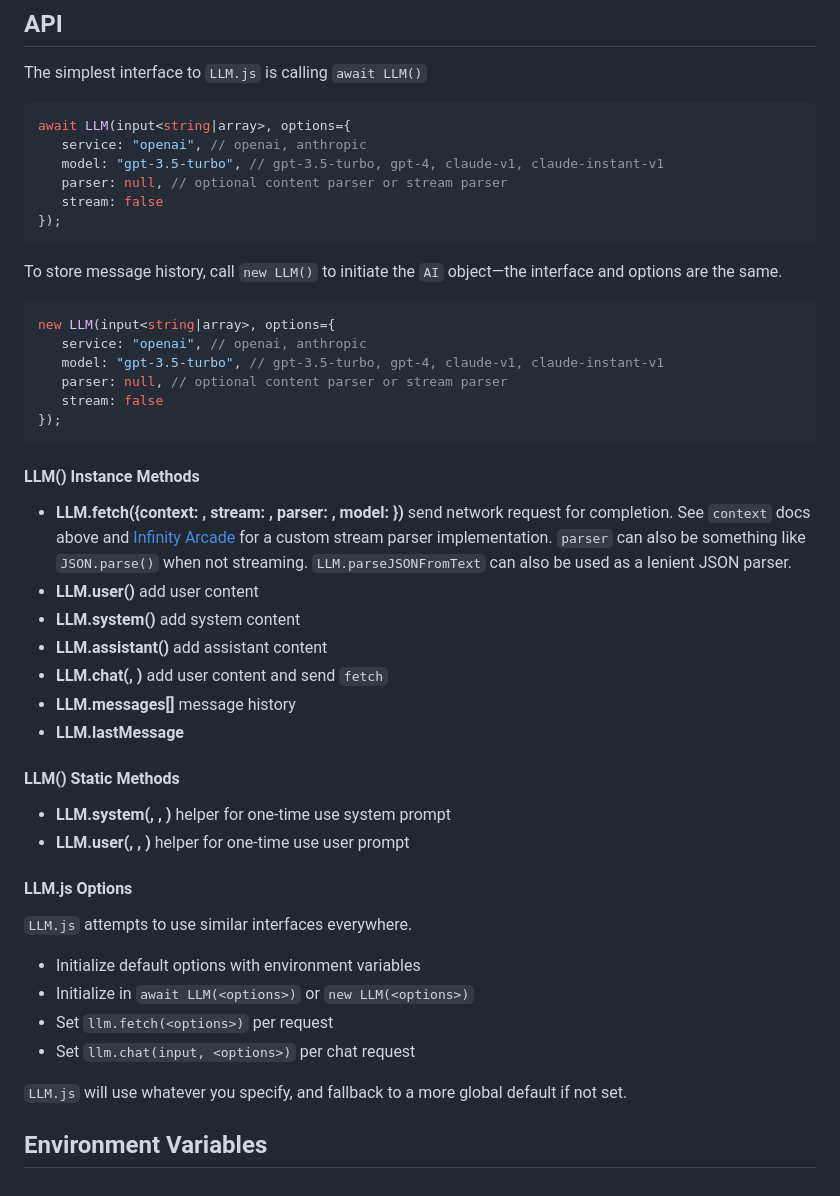
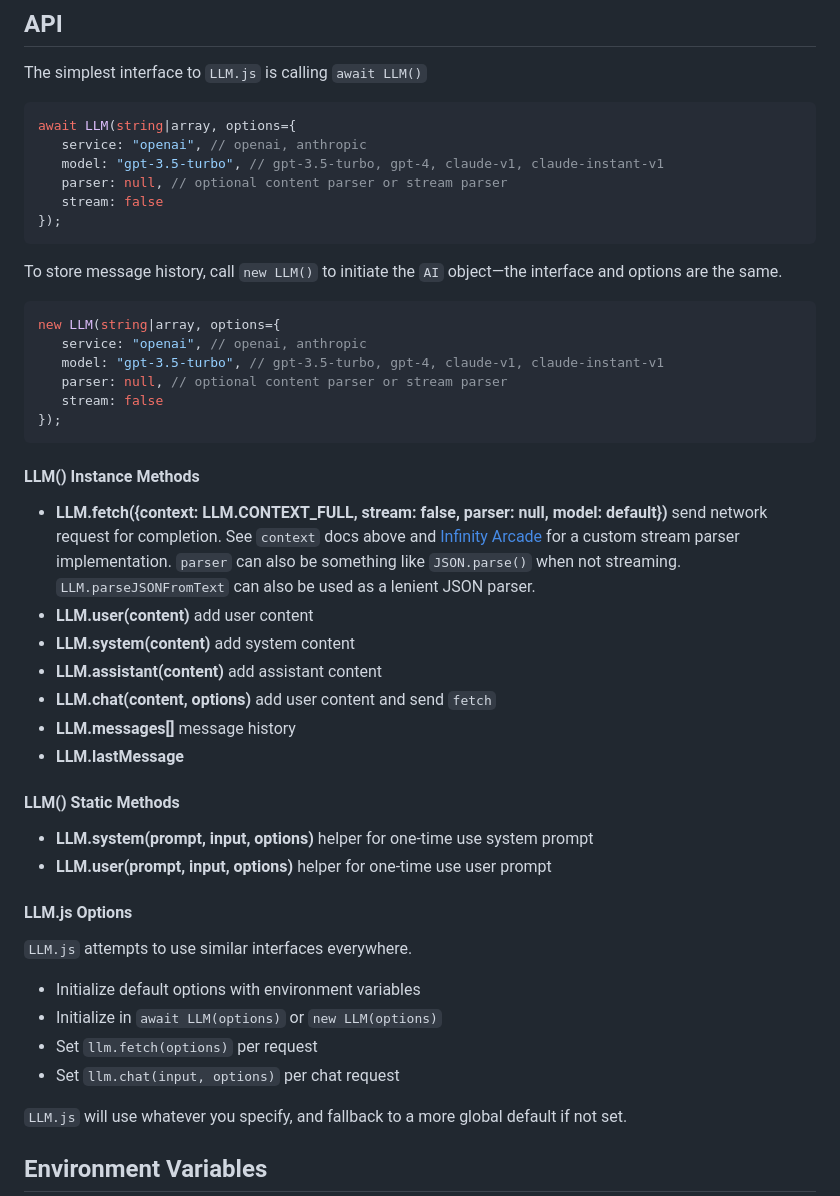
Before and after one commit to themaximalist/llm.js, a Markdown page: README.md, the part around the change. GitHub-like rendering.

Commit message:
fixed broken docs

````diff
--- a/README.md
+++ b/README.md
@@ -147,7 +147,7 @@ await llm.fetch({context: LLM.CONTEXT_FULL}); // send everything (default)
 The simplest interface to `LLM.js` is calling `await LLM()`
 
 ```javascript
-await LLM(input<string|array>, options={
+await LLM(string|array, options={
    service: "openai", // openai, anthropic
    model: "gpt-3.5-turbo", // gpt-3.5-turbo, gpt-4, claude-v1, claude-instant-v1
    parser: null, // optional content parser or stream parser
@@ -158,7 +158,7 @@ await LLM(input<string|array>, options={
 To store message history, call `new LLM()` to initiate the `AI` object—the interface and options are the same.
 
 ```javascript
-new LLM(input<string|array>, options={
+new LLM(string|array, options={
    service: "openai", // openai, anthropic
    model: "gpt-3.5-turbo", // gpt-3.5-turbo, gpt-4, claude-v1, claude-instant-v1
    parser: null, // optional content parser or stream parser
@@ -170,11 +170,11 @@ new LLM(input<string|array>, options={
 
 #### LLM() Instance Methods
 
--   **LLM.fetch({context: <context>, stream: <false>, parser: <null>, model: <default>})** send network request for completion. See `context` docs above and [Infinity Arcade](https://github.com/themaximal1st/InfinityArcade/blob/main/src/services/parseTokenStream.js) for a custom stream parser implementation. `parser` can also be something like `JSON.parse()` when not streaming. `LLM.parseJSONFromText` can also be used as a lenient JSON parser.
--   **LLM.user(<content>)** add user content
--   **LLM.system(<content>)** add system content
--   **LLM.assistant(<content>)** add assistant content
--   **LLM.chat(<content>, <options>)** add user content and send `fetch`
+-   **LLM.fetch({context: LLM.CONTEXT_FULL, stream: false, parser: null, model: default})** send network request for completion. See `context` docs above and [Infinity Arcade](https://github.com/themaximal1st/InfinityArcade/blob/main/src/services/parseTokenStream.js) for a custom stream parser implementation. `parser` can also be something like `JSON.parse()` when not streaming. `LLM.parseJSONFromText` can also be used as a lenient JSON parser.
+-   **LLM.user(content)** add user content
+-   **LLM.system(content)** add system content
+-   **LLM.assistant(content)** add assistant content
+-   **LLM.chat(content, options)** add user content and send `fetch`
 -   **LLM.messages[]** message history
 -   **LLM.lastMessage**
 
@@ -182,8 +182,8 @@ new LLM(input<string|array>, options={
 
 #### LLM() Static Methods
 
--   **LLM.system(<prompt>, <input>, <options>)** helper for one-time use system prompt
--   **LLM.user(<prompt>, <input>, <options>)** helper for one-time use user prompt
+-   **LLM.system(prompt, input, options)** helper for one-time use system prompt
+-   **LLM.user(prompt, input, options)** helper for one-time use user prompt
 
 
 
@@ -192,9 +192,9 @@ new LLM(input<string|array>, options={
 `LLM.js` attempts to use similar interfaces everywhere.
 
 * Initialize default options with environment variables
-* Initialize in `await LLM(<options>)` or `new LLM(<options>)`
-* Set `llm.fetch(<options>)` per request
-* Set `llm.chat(input, <options>)` per chat request
+* Initialize in `await LLM(options)` or `new LLM(options)`
+* Set `llm.fetch(options)` per request
+* Set `llm.chat(input, options)` per chat request
 
 `LLM.js` will use whatever you specify, and fallback to a more global default if not set.
 
````
